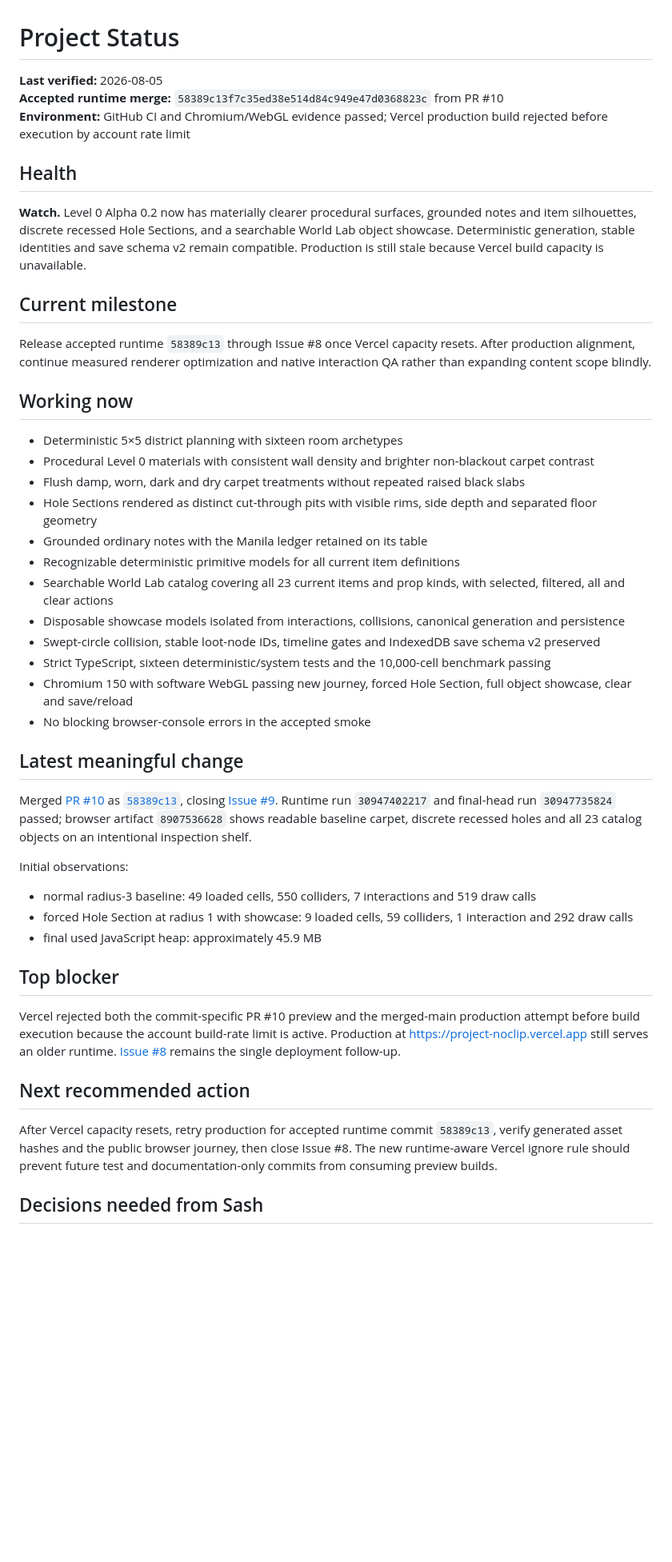
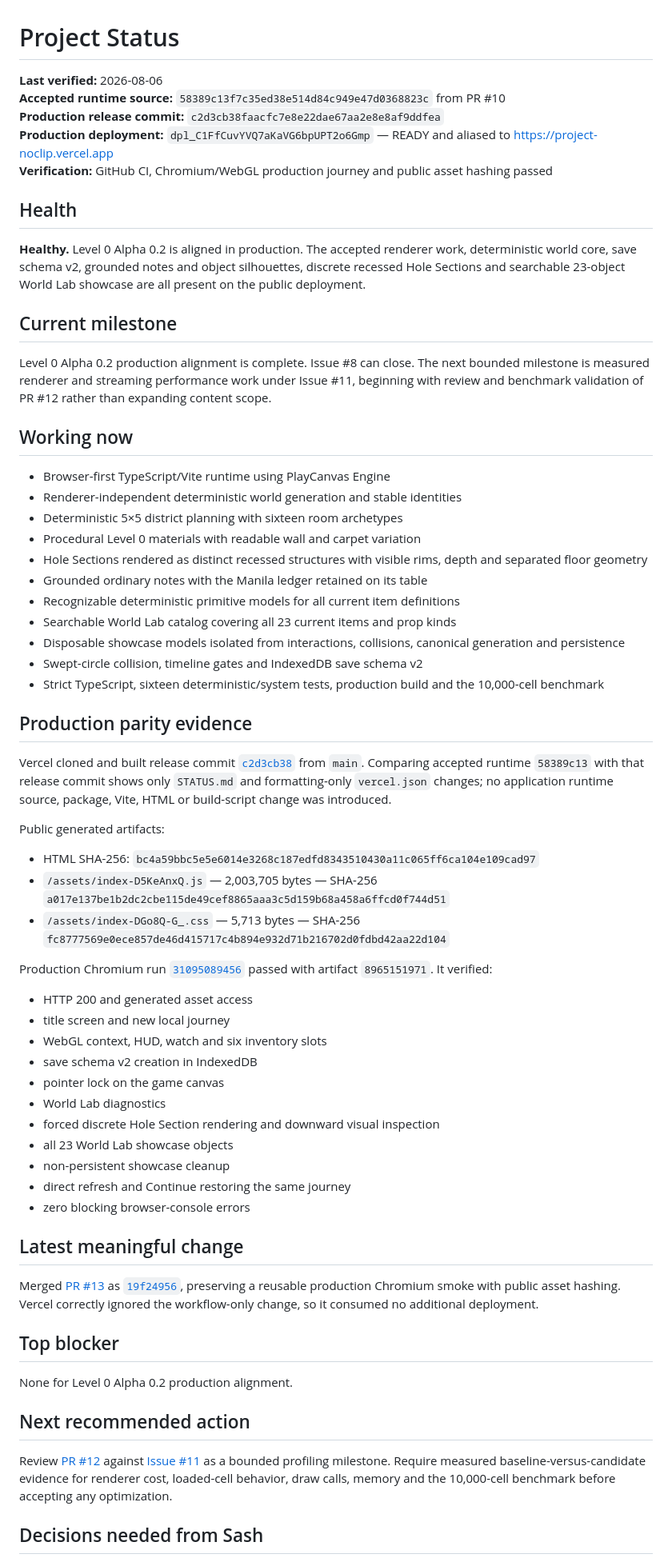
Before and after one commit to xash-mind/Project-Noclip, a Markdown page: STATUS.md, the part around one of its changes. Shown at 80% size. Drawn GitHub-style; blank space fills up the shorter version.

Commit message:
docs: record Alpha 0.2 production parity

```diff
--- a/STATUS.md
+++ b/STATUS.md
@@ -1,49 +1,68 @@
 # Project Status
 
-**Last verified:** 2026-08-05
-**Accepted runtime merge:** `58389c13f7c35ed38e514d84c949e47d0368823c` from PR #10
-**Environment:** GitHub CI and Chromium/WebGL evidence passed; Vercel production build rejected before execution by account rate limit
+**Last verified:** 2026-08-06
+**Accepted runtime source:** `58389c13f7c35ed38e514d84c949e47d0368823c` from PR #10
+**Production release commit:** `c2d3cb38faacfc7e8e22dae67aa2e8e8af9ddfea`
+**Production deployment:** `dpl_C1FfCuvYVQ7aKaVG6bpUPT2o6Gmp` — READY and aliased to https://project-noclip.vercel.app
+**Verification:** GitHub CI, Chromium/WebGL production journey and public asset hashing passed
 
 ## Health
 
-**Watch.** Level 0 Alpha 0.2 now has materially clearer procedural surfaces, grounded notes and item silhouettes, discrete recessed Hole Sections, and a searchable World Lab object showcase. Deterministic generation, stable identities and save schema v2 remain compatible. Production is still stale because Vercel build capacity is unavailable.
+**Healthy.** Level 0 Alpha 0.2 is aligned in production. The accepted renderer work, deterministic world core, save schema v2, grounded notes and object silhouettes, discrete recessed Hole Sections and searchable 23-object World Lab showcase are all present on the public deployment.
 
 ## Current milestone
 
-Release accepted runtime `58389c13` through Issue #8 once Vercel capacity resets. After production alignment, continue measured renderer optimization and native interaction QA rather than expanding content scope blindly.
+Level 0 Alpha 0.2 production alignment is complete. Issue #8 can close. The next bounded milestone is measured renderer and streaming performance work under Issue #11, beginning with review and benchmark validation of PR #12 rather than expanding content scope.
 
 ## Working now
 
+- Browser-first TypeScript/Vite runtime using PlayCanvas Engine
+- Renderer-independent deterministic world generation and stable identities
 - Deterministic 5×5 district planning with sixteen room archetypes
-- Procedural Level 0 materials with consistent wall density and brighter non-blackout carpet contrast
-- Flush damp, worn, dark and dry carpet treatments without repeated raised black slabs
-- Hole Sections rendered as distinct cut-through pits with visible rims, side depth and separated floor geometry
+- Procedural Level 0 materials with readable wall and carpet variation
+- Hole Sections rendered as distinct recessed structures with visible rims, depth and separated floor geometry
 - Grounded ordinary notes with the Manila ledger retained on its table
 - Recognizable deterministic primitive models for all current item definitions
-- Searchable World Lab catalog covering all 23 current items and prop kinds, with selected, filtered, all and clear actions
+- Searchable World Lab catalog covering all 23 current items and prop kinds
 - Disposable showcase models isolated from interactions, collisions, canonical generation and persistence
-- Swept-circle collision, stable loot-node IDs, timeline gates and IndexedDB save schema v2 preserved
-- Strict TypeScript, sixteen deterministic/system tests and the 10,000-cell benchmark passing
-- Chromium 150 with software WebGL passing new journey, forced Hole Section, full object showcase, clear and save/reload
-- No blocking browser-console errors in the accepted smoke
+- Swept-circle collision, timeline gates and IndexedDB save schema v2
+- Strict TypeScript, sixteen deterministic/system tests, production build and the 10,000-cell benchmark
+
+## Production parity evidence
+
+Vercel cloned and built release commit [`c2d3cb38`](https://github.com/xash-mind/Project-Noclip/commit/c2d3cb38faacfc7e8e22dae67aa2e8e8af9ddfea) from `main`. Comparing accepted runtime `58389c13` with that release commit shows only `STATUS.md` and formatting-only `vercel.json` changes; no application runtime source, package, Vite, HTML or build-script change was introduced.
+
+Public generated artifacts:
+
+- HTML SHA-256: `bc4a59bbc5e5e6014e3268c187edfd8343510430a11c065ff6ca104e109cad97`
+- `/assets/index-D5KeAnxQ.js` — 2,003,705 bytes — SHA-256 `a017e137be1b2dc2cbe115de49cef8865aaa3c5d159b68a458a6ffcd0f744d51`
+- `/assets/index-DGo8Q-G_.css` — 5,713 bytes — SHA-256 `fc8777569e0ece857de46d415717c4b894e932d71b216702d0fdbd42aa22d104`
+
+Production Chromium run [`31095089456`](https://github.com/xash-mind/Project-Noclip/actions/runs/31095089456) passed with artifact `8965151971`. It verified:
+
+- HTTP 200 and generated asset access
+- title screen and new local journey
+- WebGL context, HUD, watch and six inventory slots
+- save schema v2 creation in IndexedDB
+- pointer lock on the game canvas
+- World Lab diagnostics
+- forced discrete Hole Section rendering and downward visual inspection
+- all 23 World Lab showcase objects
+- non-persistent showcase cleanup
+- direct refresh and Continue restoring the same journey
+- zero blocking browser-console errors
 
 ## Latest meaningful change
 
-Merged [PR #10](https://github.com/xash-mind/Project-Noclip/pull/10) as [`58389c13`](https://github.com/xash-mind/Project-Noclip/commit/58389c13f7c35ed38e514d84c949e47d0368823c), closing [Issue #9](https://github.com/xash-mind/Project-Noclip/issues/9). Runtime run `30947402217` and final-head run `30947735824` passed; browser artifact `8907536628` shows readable baseline carpet, discrete recessed holes and all 23 catalog objects on an intentional inspection shelf.
-
-Initial observations:
-
-- normal radius-3 baseline: 49 loaded cells, 550 colliders, 7 interactions and 519 draw calls
-- forced Hole Section at radius 1 with showcase: 9 loaded cells, 59 colliders, 1 interaction and 292 draw calls
-- final used JavaScript heap: approximately 45.9 MB
+Merged [PR #13](https://github.com/xash-mind/Project-Noclip/pull/13) as [`19f24956`](https://github.com/xash-mind/Project-Noclip/commit/19f249569311f29354c6c3233cfc668085d997f5), preserving a reusable production Chromium smoke with public asset hashing. Vercel correctly ignored the workflow-only change, so it consumed no additional deployment.
 
 ## Top blocker
 
-Vercel rejected both the commit-specific PR #10 preview and the merged-main production attempt before build execution because the account build-rate limit is active. Production at https://project-noclip.vercel.app still serves an older runtime. [Issue #8](https://github.com/xash-mind/Project-Noclip/issues/8) remains the single deployment follow-up.
+None for Level 0 Alpha 0.2 production alignment.
 
 ## Next recommended action
 
-After Vercel capacity resets, retry production for accepted runtime commit `58389c13`, verify generated asset hashes and the public browser journey, then close Issue #8. The new runtime-aware Vercel ignore rule should prevent future test and documentation-only commits from consuming preview builds.
+Review [PR #12](https://github.com/xash-mind/Project-Noclip/pull/12) against [Issue #11](https://github.com/xash-mind/Project-Noclip/issues/11) as a bounded profiling milestone. Require measured baseline-versus-candidate evidence for renderer cost, loaded-cell behavior, draw calls, memory and the 10,000-cell benchmark before accepting any optimization.
 
 ## Decisions needed from Sash
 
```
Also changed, not shown: other parts of STATUS.md (+8 -7 lines).
